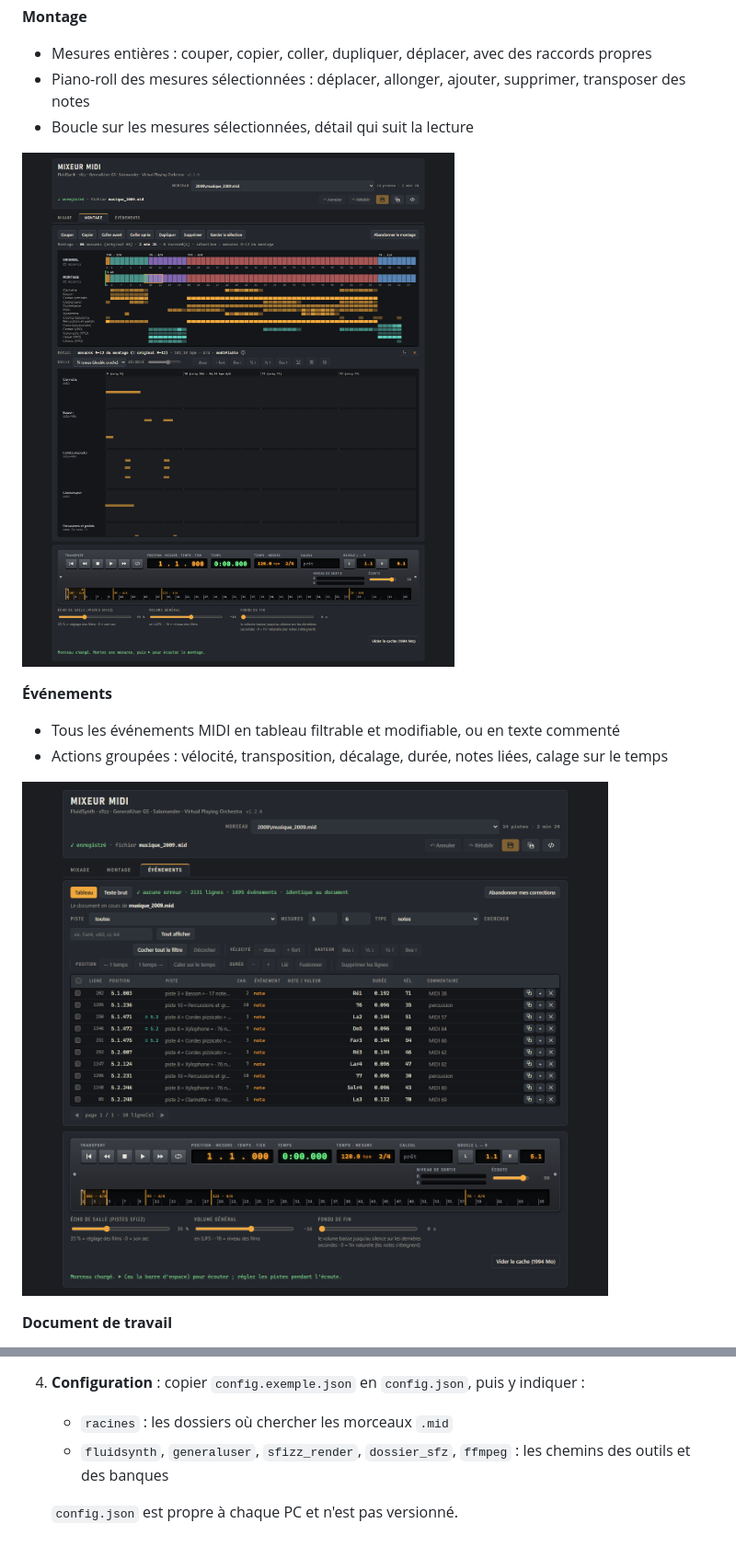
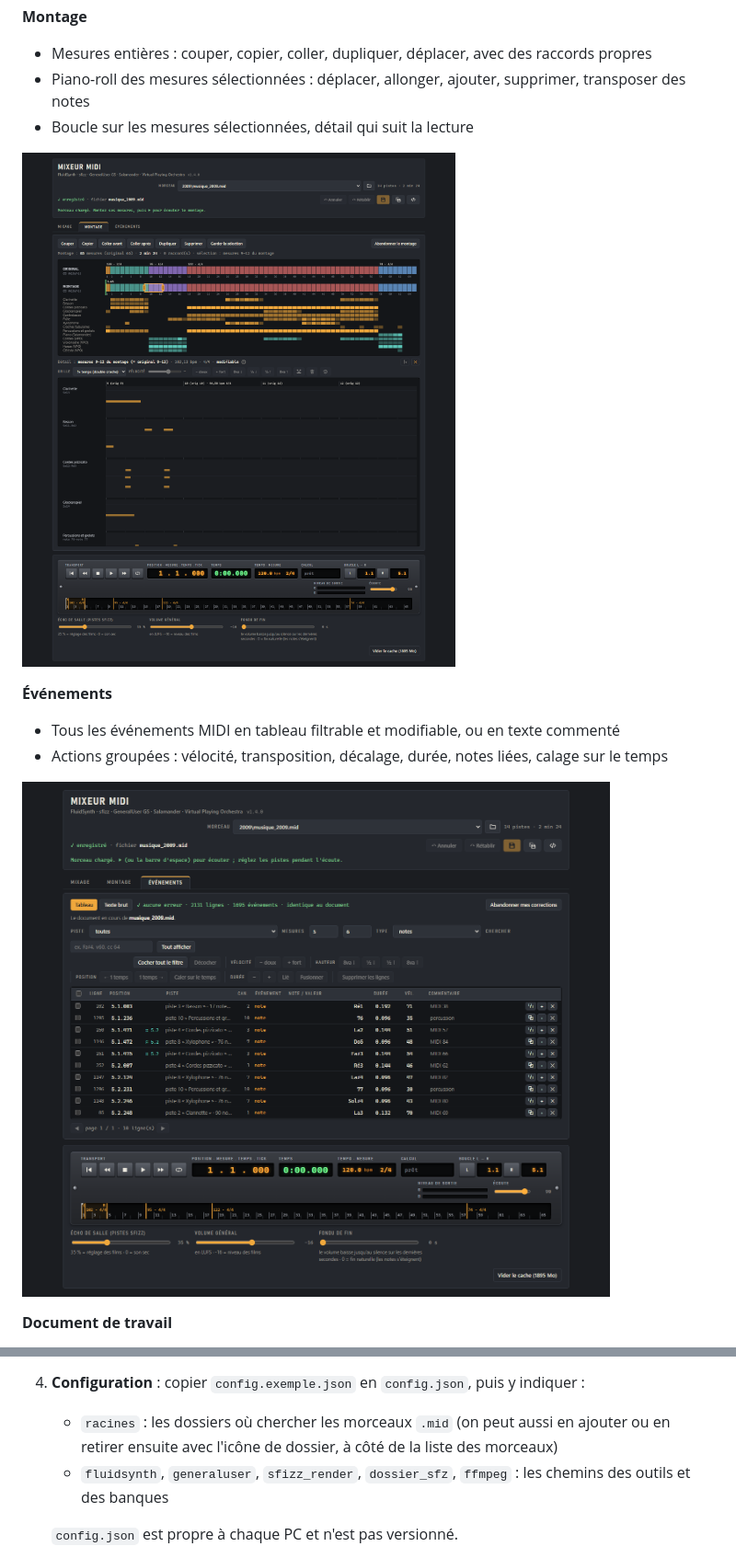
Before and after one commit to zebruo/midi-mix-studio, a Markdown page: README.fr.md, 2 parts joined by grey strips. Shown at 92% size. Rendered like a GitHub page; pictures changed too: docs/console-evenements.png, docs/console-montage.png.

```diff
--- a/README.fr.md
+++ b/README.fr.md
@@ -54,7 +54,7 @@ L'application tourne sur le PC (`http://localhost:8765`, accessible seulement de
    - [GeneralUser GS](https://www.schristiancollins.com/generaluser.php) (`GeneralUser-GS.sf2`)
    - un dossier de banques SFZ contenant [Salamander Grand Piano](https://github.com/sfzinstruments/SalamanderGrandPiano) (`SalamanderGrandPiano-master`) et [Virtual Playing Orchestra 3](http://virtualplaying.com/virtual-playing-orchestra/) (`VPO/Virtual-Playing-Orchestra3`)
 4. **Configuration** : copier `config.exemple.json` en `config.json`, puis y indiquer :
-   - `racines` : les dossiers où chercher les morceaux `.mid`
+   - `racines` : les dossiers où chercher les morceaux `.mid` (on peut aussi en ajouter ou en retirer ensuite avec l'icône de dossier, à côté de la liste des morceaux)
    - `fluidsynth`, `generaluser`, `sfizz_render`, `dossier_sfz`, `ffmpeg` : les chemins des outils et des banques
 
    `config.json` est propre à chaque PC et n'est pas versionné.
```
Also changed, not shown: README.md (+1 -1 lines), docs/console-mixage.png, 12 other files.
